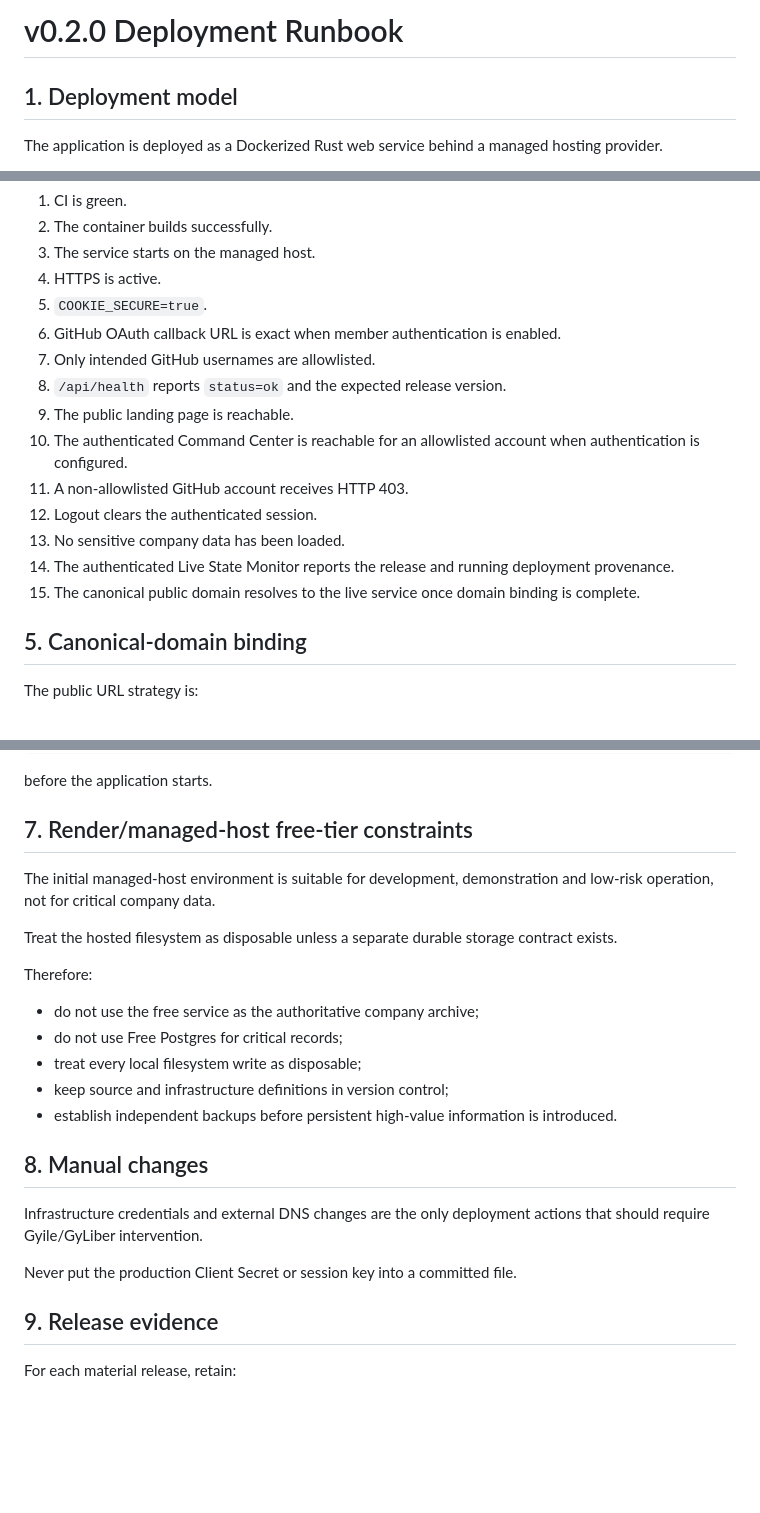
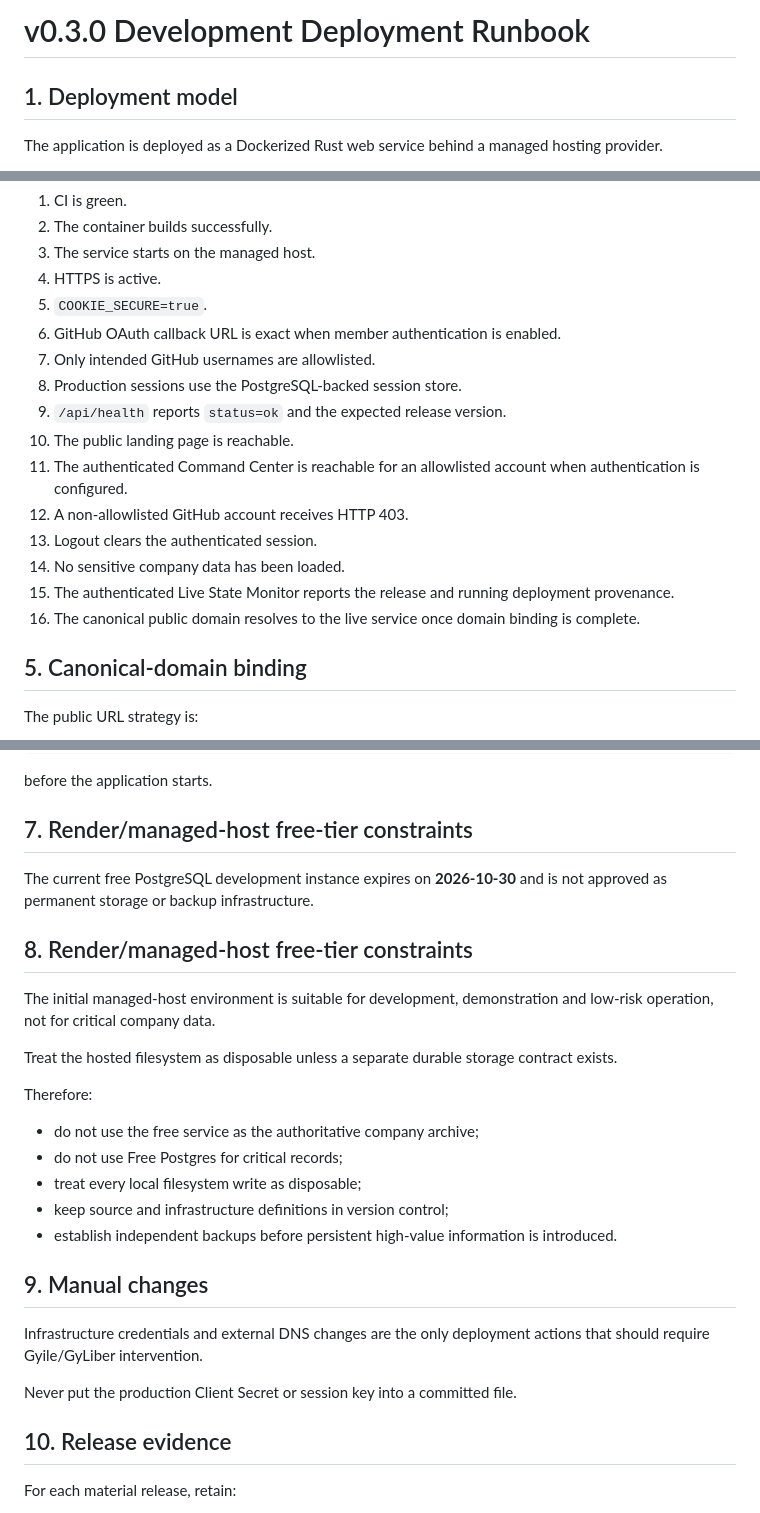
Before and after one commit to GyLiber/gyliber-command-center, a Markdown page: docs/operations/DEPLOYMENT.md, 3 parts joined by grey strips. Rendered like a GitHub page; blank space fills up the shorter version.

Commit message:
docs: add durable session deployment gate

```diff
--- a/docs/operations/DEPLOYMENT.md
+++ b/docs/operations/DEPLOYMENT.md
@@ -1,4 +1,4 @@
-# v0.2.0 Deployment Runbook
+# v0.3.0 Development Deployment Runbook
 
 ## 1. Deployment model
 
@@ -37,14 +38,15 @@ A successful hosted deployment must demonstrate:
 5. `COOKIE_SECURE=true`.
 6. GitHub OAuth callback URL is exact when member authentication is enabled.
 7. Only intended GitHub usernames are allowlisted.
-8. `/api/health` reports `status=ok` and the expected release version.
-9. The public landing page is reachable.
-10. The authenticated Command Center is reachable for an allowlisted account when authentication is configured.
-11. A non-allowlisted GitHub account receives HTTP 403.
-12. Logout clears the authenticated session.
-13. No sensitive company data has been loaded.
-14. The authenticated Live State Monitor reports the release and running deployment provenance.
-15. The canonical public domain resolves to the live service once domain binding is complete.
+8. Production sessions use the PostgreSQL-backed session store.
+9. `/api/health` reports `status=ok` and the expected release version.
+10. The public landing page is reachable.
+11. The authenticated Command Center is reachable for an allowlisted account when authentication is configured.
+12. A non-allowlisted GitHub account receives HTTP 403.
+13. Logout clears the authenticated session.
+14. No sensitive company data has been loaded.
+15. The authenticated Live State Monitor reports the release and running deployment provenance.
+16. The canonical public domain resolves to the live service once domain binding is complete.
 
 ## 5. Canonical-domain binding
 
@@ -85,6 +87,10 @@ before the application starts.
 
 ## 7. Render/managed-host free-tier constraints
 
+The current free PostgreSQL development instance expires on **2026-10-30** and is not approved as permanent storage or backup infrastructure.
+
+## 8. Render/managed-host free-tier constraints
+
 The initial managed-host environment is suitable for development, demonstration and low-risk operation, not for critical company data.
 
 Treat the hosted filesystem as disposable unless a separate durable storage contract exists.
@@ -97,13 +103,13 @@ Therefore:
 - keep source and infrastructure definitions in version control;
 - establish independent backups before persistent high-value information is introduced.
 
-## 8. Manual changes
+## 9. Manual changes
 
 Infrastructure credentials and external DNS changes are the only deployment actions that should require Gyile/GyLiber intervention.
 
 Never put the production Client Secret or session key into a committed file.
 
-## 9. Release evidence
+## 10. Release evidence
 
 For each material release, retain:
 
```
Also changed, not shown: other parts of docs/operations/DEPLOYMENT.md (+1 -0 lines).
